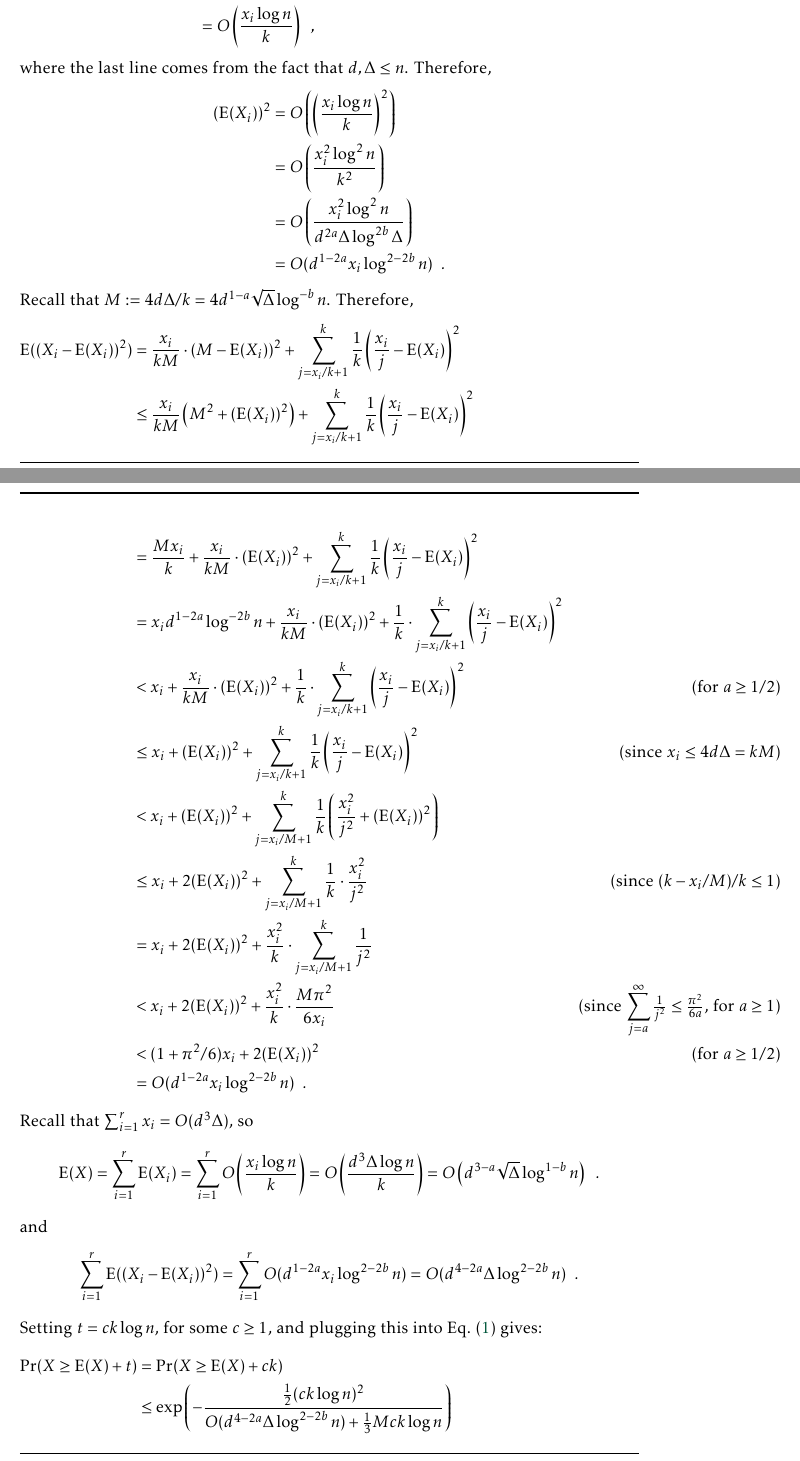
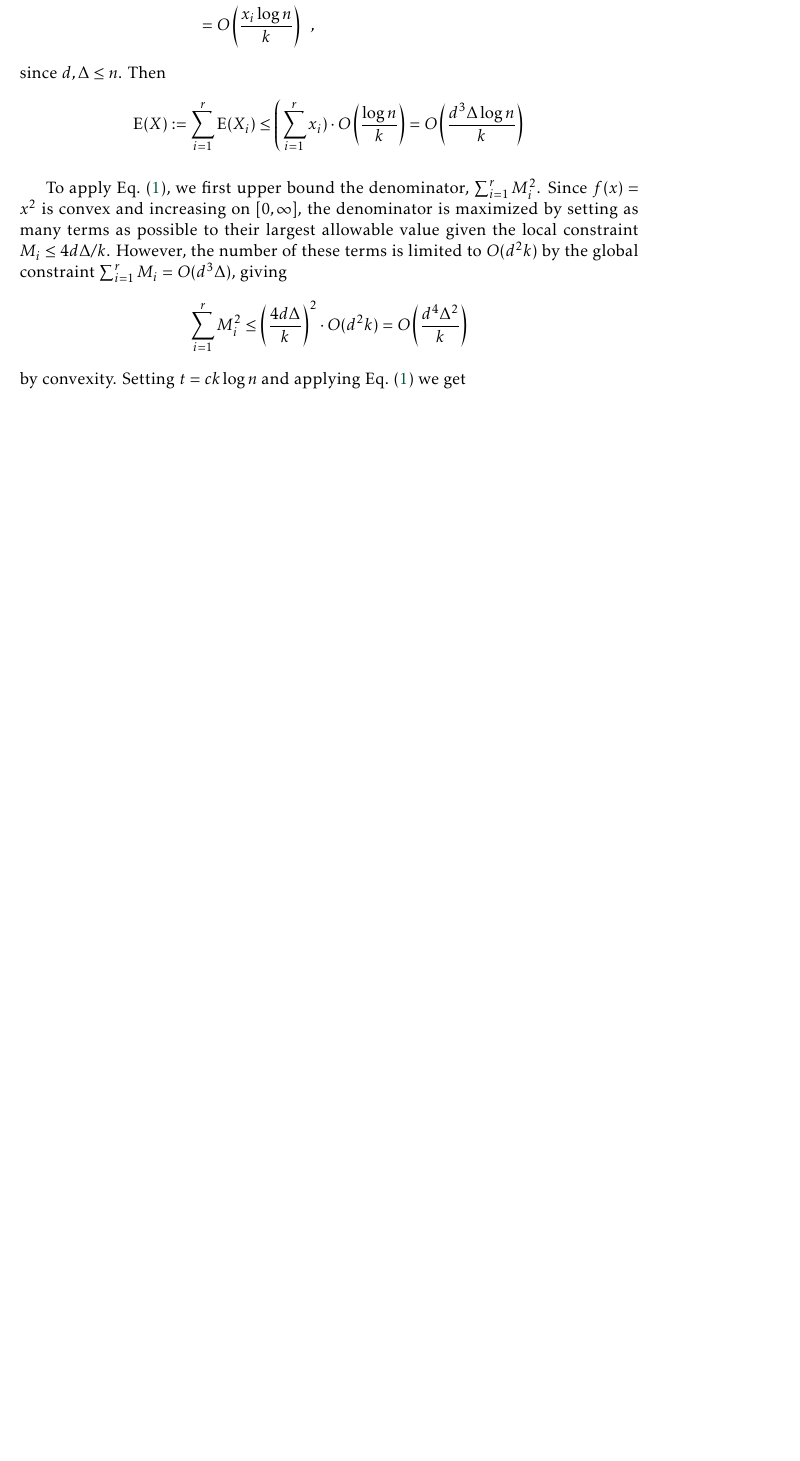
Before and after one commit to patmorin/us2, a LaTeX document (us2.tex): two parts of pages 7 and 8 of 9 before the commit and part of page 7 of 8 after it, the two joined at a grey line, cut so that both start at the same text, the shorter picture padded with empty space. Compiled offline with pdfLaTeX.

Commit message:
This experiment didn't work

```diff
--- a/us2.tex
+++ b/us2.tex
@@ -193,76 +189,25 @@ Then we have
   & = O\left(\frac{x_i\log n}{k}\right)
   \enspace ,
 \end{align*}
-where the last line comes from the fact that $d,\Delta \le n$.
-Therefore,
+since $d,\Delta\le n$.  Then
+\[
+  \E(X) := \sum_{i=1}^r\E(X_i) \le \left(\sum_{i=1}^r x_i)\cdot O\left(\frac{\log n}{k}\right) = O\left(\frac{d^3\Delta\log n}{k}\right)
+\]
+
+To apply \cref{hoeffding}, we first upper bound the denominator, $\sum_{i=1}^r M_i^2$.  Since $f(x)=x^2$ is convex and increasing on $[0,\infty]$, the denominator is maximized by setting as many terms as possible to their largest allowable value given the local constraint $M_i \le 4d\Delta/k$.  However, the number of these terms is limited to $O(d^2k)$ by the global constraint $\sum_{i=1}^r M_i= O(d^3\Delta)$, giving
+\[
+    \sum_{i=1}^r M_i^2 \le \left(\frac{4d\Delta}{k}\right)^2\cdot O(d^2k) = O\left(\frac{d^4\Delta^2}{k}\right)
+\]
+by convexity.
+Setting $t=ck\log n$ and applying \cref{hoeffding} we get
 \begin{align*}
-  (\E(X_i))^2
-  & = O\left(\left(\frac{x_i\log n}{k}\right)^2\right) \\
-  & = O\left(\frac{x_i^2\log^2 n}{k^2}\right) \\
-  & = O\left(\frac{x_i^2\log^2 n}{d^{2a}\Delta\log^{2b}\Delta}\right) \\
-  % & = O\left(\frac{x_i^2\log^{2-2?} \Delta}{d\Delta}\right) \\
-  & = O(d^{1-2a}x_i\log^{2-2b} n) \enspace .
+  \Pr(X\ge \E(X) + ck\log n)
+  & \le \exp\left(-\frac{2(ck\log n)^2}{\sum_{i=1}^r M_i^2}\right) \\
+  & \le \exp\left(-\Omega\left(\frac{c^2k^4\log^2 n}{d^4\Delta^2}\right)\right) \\
+  & = \exp\left(-\Omega\left(\frac{c^2d^{4a}\log^{2+4b} n}{d^4}\right)\right) \\
+  & \le \exp(-\Omega(c^2\log n)) = n^{-\Omega(c^2)} = o(1/n)
 \end{align*}
-Recall that $M:=4d\Delta/k=4d^{1-a}\sqrt{\Delta}\log^{-b}n$. Therefore,
-\begin{align*}
-  \E((X_i-\E(X_i))^2)
-  & = \frac{x_i}{kM}\cdot(M-\E(X_i))^2
-    + \sum_{j=x_i/k+1}^k \frac{1}{k}\left(\frac{x_i}{j}-\E(X_i)\right)^2 \\
-  & \le \frac{x_i}{kM}\left(M^2 + (\E(X_i))^2\right)
-    + \sum_{j=x_i/k+1}^k \frac{1}{k}\left(\frac{x_i}{j}-\E(X_i)\right)^2 \\
-  & = \frac{M x_i}{k} + \frac{x_i}{kM}\cdot (\E(X_i))^2
-      + \sum_{j=x_i/k+1}^k \frac{1}{k}\left(\frac{x_i}{j}-\E(X_i)\right)^2 \\
-  & = x_id^{1-2a}\log^{-2b}n + \frac{x_i}{kM}\cdot (\E(X_i))^2
-      + \frac{1}{k}\cdot\sum_{j=x_i/k+1}^k \left(\frac{x_i}{j}-\E(X_i)\right)^2 \\
-  & < x_i + \frac{x_i}{kM}\cdot (\E(X_i))^2
-      + \frac{1}{k}\cdot\sum_{j=x_i/k+1}^k \left(\frac{x_i}{j}-\E(X_i)\right)^2
-      & \text{(for $a\ge 1/2$)} \\
-  & \le x_i + (\E(X_i))^2
-      + \sum_{j=x_i/k+1}^k \frac{1}{k}\left(\frac{x_i}{j}-\E(X_i)\right)^2
-      & \text{\quad(since $x_i\le 4d\Delta= kM$)} \\
- & < x_i + (\E(X_i))^2 + \sum_{j=x_i/M+1}^k \frac{1}{k}\left(\frac{x_i^2}{j^2} + (\E(X_i))^2\right) \\
- & \le x_i + 2(\E(X_i))^2  +  \sum_{j=x_i/M+1}^k\frac{1}{k}\cdot\frac{x_i^2}{j^2}
- & \text{(since $(k-x_i/M)/k \le 1$)} \\
- & = x_i + 2(\E(X_i))^2  +  \frac{x_i^2}{k}\cdot \sum_{j=x_i/M+1}^k\frac{1}{j^2} \\
- & < x_i + 2(\E(X_i))^2 + \frac{x_i^2}{k}\cdot\frac{M\pi^2}{6 x_i}
-    & \text{(since $\sum_{j=a}^{\infty} \tfrac{1}{j^2} \le \tfrac{\pi^2}{6a}$, for $a\ge 1$)} \\
- & < (1+\pi^2/6)x_i + 2(\E(X_i))^2
-    & \text{(for $a\ge 1/2$)} \\
-  & = O(d^{1-2a}x_i\log^{2-2b}n) \enspace .
-\end{align*}
-Recall that $\sum_{i=1}^r x_i = O(d^3\Delta)$, so
+for any $a\ge 1$ and $b\ge -1/4$ and some sufficiently large constant $c$.  In particular, for $a=3/2$ and $b=1/2$ we get
 \[
   \E(X)
-  = \sum_{i=1}^r \E(X_i)
-  = \sum_{i=1}^r O\left(\frac{x_i\log n}{k}\right)
-  = O\left(\frac{d^3\Delta\log n}{k}\right)
-  = O\left(d^{3-a}\sqrt{\Delta}\log^{1-b} n\right) \enspace .
 \]
-and
-\[
-  \sum_{i=1}^r\E((X_i-\E(X_i))^2)
-  = \sum_{i=1}^r O(d^{1-2a}x_i\log^{2-2b} n)
-  = O(d^{4-2a}\Delta\log^{2-2b} n)  \enspace .
-\]
-Setting $t=ck\log n$, for some $c\ge 1$, and plugging this into \cref{bernstein} gives:
-\begin{align*}
-  \Pr(X\ge \E(X)+t)
-  & = \Pr(X\ge \E(X)+ck) \\
-  & \le \exp \left(-\frac{\tfrac{1}{2}(ck\log n)^2}{O(d^{4-2a}\Delta\log^{2-2b}n) + \tfrac{1}{3}Mck\log n}\right) \\
-  & = \exp \left(-\frac{\tfrac{1}{2}(ck\log n)^2}{O(d^{4-2a}\Delta\log^{2-2b}n) + \tfrac{4}{3}cd\Delta\log n}\right)
-    & \text{(since $Mk=4d\Delta$)} \\
-  % & = \exp \left(-\frac{\tfrac{1}{2}(ck)^2}{O(d^{4-2a}\Delta\log^{2-2b}n) + \tfrac{4}{3}cd\Delta}\right) \\
-  & \le \exp \left(-\frac{\tfrac{1}{2}(ck\log n)^2}{O(cd^{4-2a}\Delta\log^{2-2b}n) + \tfrac{4}{3}cd\Delta\log n}\right)
-  & \text{(since $c\ge 1$)}\\
-  & \le \exp \left(-\frac{\tfrac{1}{2}(ck\log n)^2}{O(cd^{4-2a}\Delta\log^{2-2b}n) + \tfrac{4}{3}cd^{4-2a}\Delta\log n}\right)
-  & \text{(for $a\le 3/2$)}\\
-  & \le \exp \left(-\frac{\tfrac{1}{2}(ck\log n)^2}{O(cd^{4-2a}\Delta\log^{2-2b}n) + \tfrac{4}{3}cd^{4-2a}\Delta\log^{2-2b}n}\right)
-  & \text{(for $b\le 1/2$)}\\
-  & = \exp \left(-\frac{\tfrac{1}{2}(c^2d^{2a}\Delta\log^{2+2b} n)}{O(cd^{4-2a}\Delta\log^{2-2b}n) + \tfrac{4}{3}cd^{4-2a}\Delta\log^{2-2b}n}\right) \\
-  & = \exp \left(-\Omega\left(cd^{4a-4}\log^{4b}n\right)\right) \\
-  & \le \exp \left(-\Omega\left(c\log^{4b}n\right)\right)
-  & \text{(for $a\ge 1$)}\\
-  & \le \exp \left(-\Omega\left(c\log n\right)\right)
-  & \text{(for $b\ge 1/4$)}\\
-  & = n^{-\Omega(c)} = o(1/n)
-\end{align*}
```
Also changed, not shown: us2.tex (145 more changed lines).
